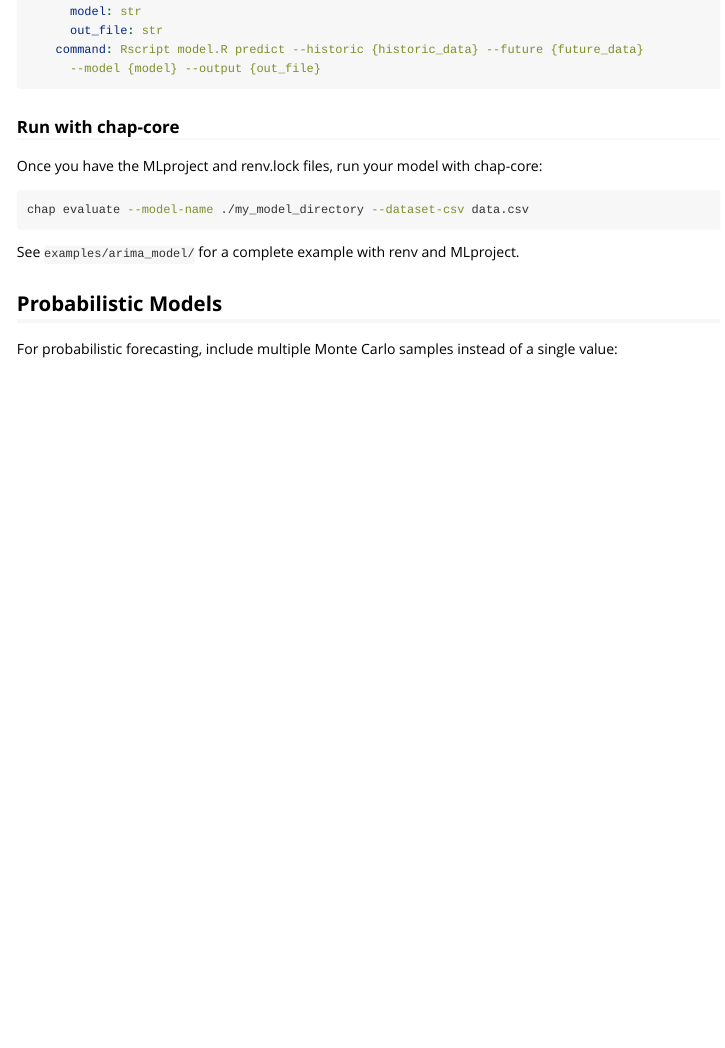
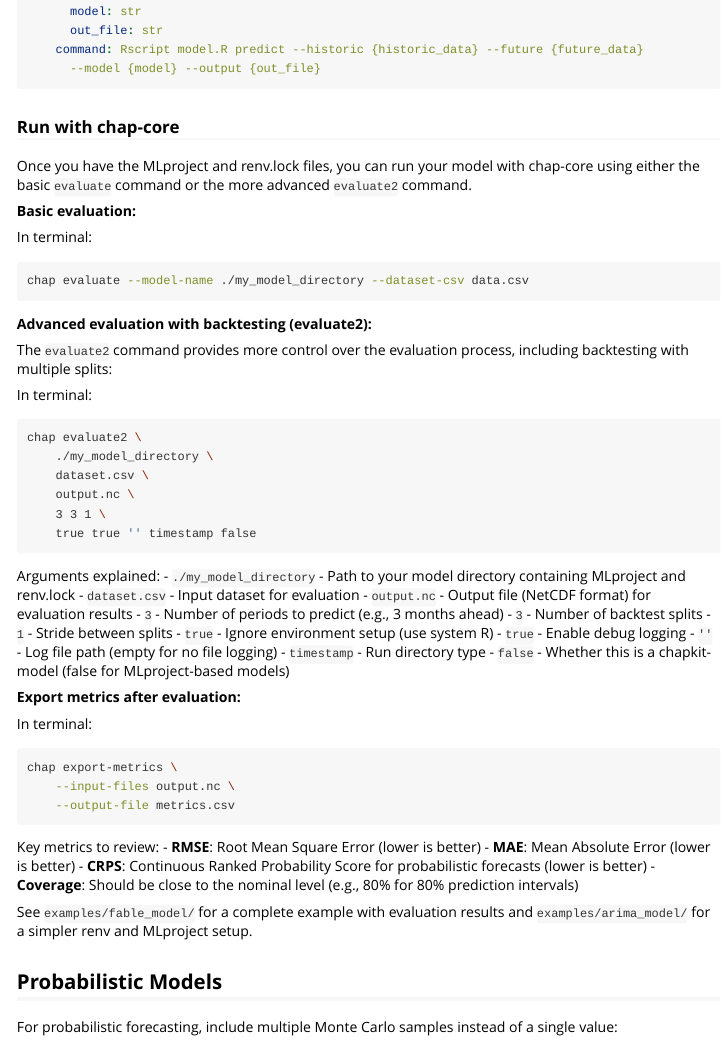
Before and after one commit to knutdrand/chap_r_sdk, an R Markdown document (vignettes/model-development-tutorial.Rmd): the page in a window 1100 px wide, from 5700 px down. Rendered offline with R 4.5, knitr and Pandoc, with nearby package versions; some code elsewhere in the file could not run offline; long lines of code are wrapped.

Commit message:
docs: add chap evaluate2 documentation to tutorial and examples
- Add comprehensive evaluate2 command documentation to model development tutorial
- Include explanation of all evaluate2 arguments
- Add metrics export instructions
- Update arima_model README with evaluate2 example

Co-Authored-By: Claude Opus 4.5 <noreply@anthropic.com>

````diff
--- a/vignettes/model-development-tutorial.Rmd
+++ b/vignettes/model-development-tutorial.Rmd
@@ -292,13 +292,58 @@ entry_points:
 
 ### Run with chap-core
 
-Once you have the MLproject and renv.lock files, run your model with chap-core:
+Once you have the MLproject and renv.lock files, you can run your model with chap-core using either the basic `evaluate` command or the more advanced `evaluate2` command.
 
+**Basic evaluation:**
+
+In terminal:
 ```bash
 chap evaluate --model-name ./my_model_directory --dataset-csv data.csv
 ```
 
-See `examples/arima_model/` for a complete example with renv and MLproject.
+**Advanced evaluation with backtesting (evaluate2):**
+
+The `evaluate2` command provides more control over the evaluation process, including backtesting with multiple splits:
+
+In terminal:
+```bash
+chap evaluate2 \
+    ./my_model_directory \
+    dataset.csv \
+    output.nc \
+    3 3 1 \
+    true true '' timestamp false
+```
+
+Arguments explained:
+- `./my_model_directory` - Path to your model directory containing MLproject and renv.lock
+- `dataset.csv` - Input dataset for evaluation
+- `output.nc` - Output file (NetCDF format) for evaluation results
+- `3` - Number of periods to predict (e.g., 3 months ahead)
+- `3` - Number of backtest splits
+- `1` - Stride between splits
+- `true` - Ignore environment setup (use system R)
+- `true` - Enable debug logging
+- `''` - Log file path (empty for no file logging)
+- `timestamp` - Run directory type
+- `false` - Whether this is a chapkit-model (false for MLproject-based models)
+
+**Export metrics after evaluation:**
+
+In terminal:
+```bash
+chap export-metrics \
+    --input-files output.nc \
+    --output-file metrics.csv
+```
+
+Key metrics to review:
+- **RMSE**: Root Mean Square Error (lower is better)
+- **MAE**: Mean Absolute Error (lower is better)
+- **CRPS**: Continuous Ranked Probability Score for probabilistic forecasts (lower is better)
+- **Coverage**: Should be close to the nominal level (e.g., 80% for 80% prediction intervals)
+
+See `examples/fable_model/` for a complete example with evaluation results and `examples/arima_model/` for a simpler renv and MLproject setup.
 
 ## Probabilistic Models
 
````
Also changed, not shown: examples/arima_model/README.md.
